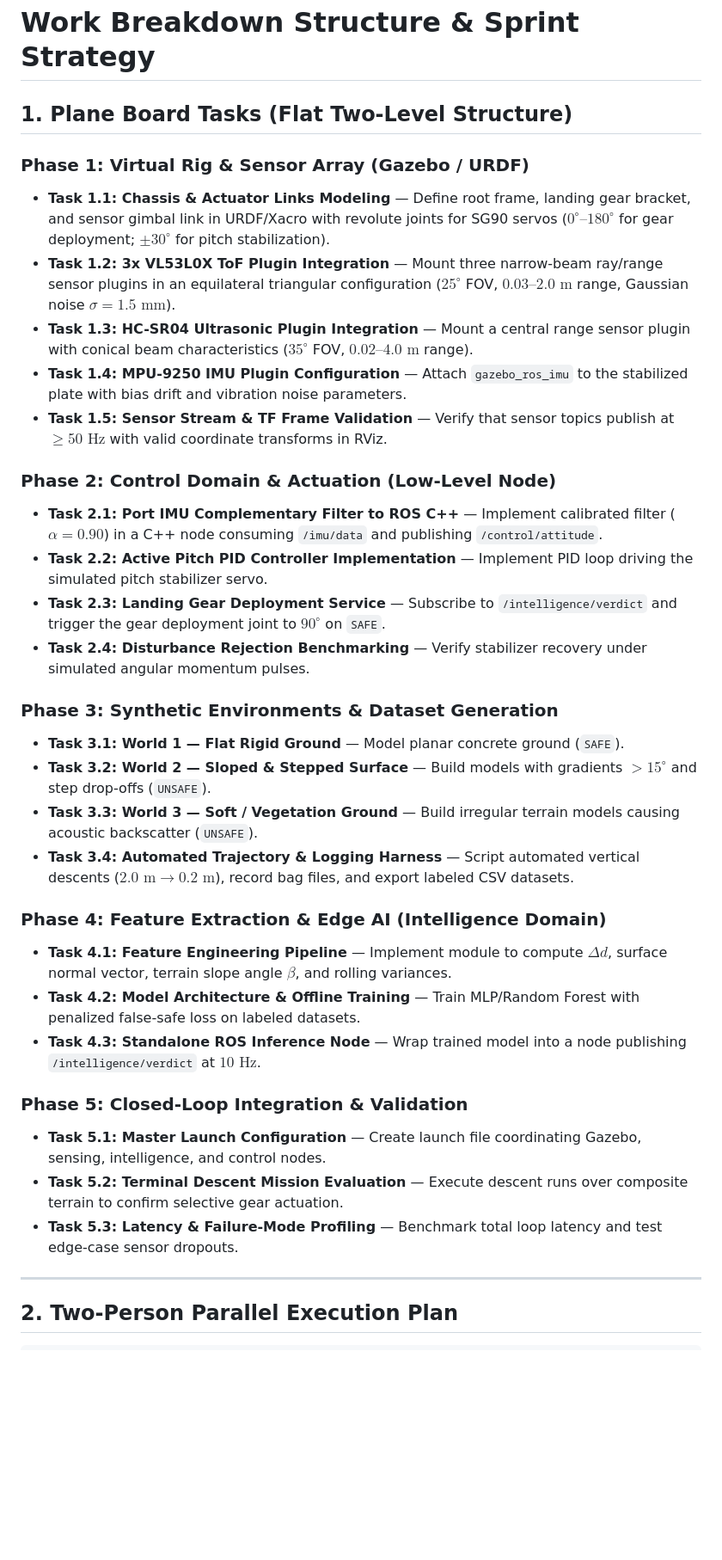
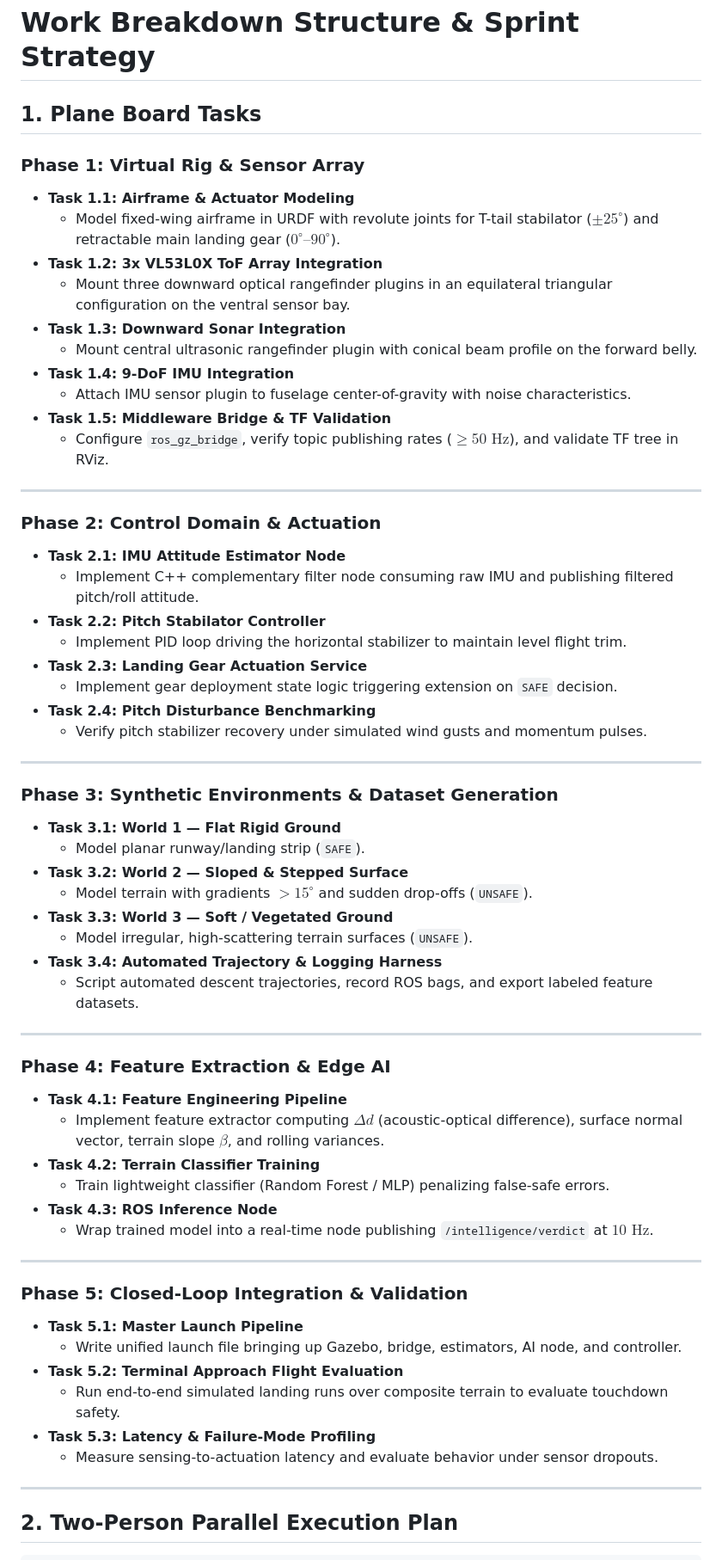
Before and after one commit to AndrewManitsas/LandingGearController, a Markdown page: docs/work_breakdown.md, the part around one of its changes. Shown at 86% size. Drawn GitHub-style; blank space fills up the shorter version.

Commit message:
update work breakdown documentation

```diff
--- a/docs/work_breakdown.md
+++ b/docs/work_breakdown.md
@@ -1,35 +1,62 @@
 # Work Breakdown Structure & Sprint Strategy
 
-## 1. Plane Board Tasks (Flat Two-Level Structure)
+## 1. Plane Board Tasks
 
-### Phase 1: Virtual Rig & Sensor Array (Gazebo / URDF)
-* **Task 1.1: Chassis & Actuator Links Modeling** — Define root frame, landing gear bracket, and sensor gimbal link in URDF/Xacro with revolute joints for SG90 servos ($0^\circ\text{--}180^\circ$ for gear deployment; $\pm 30^\circ$ for pitch stabilization).
-* **Task 1.2: 3x VL53L0X ToF Plugin Integration** — Mount three narrow-beam ray/range sensor plugins in an equilateral triangular configuration ($25^\circ$ FOV, $0.03\text{--}2.0\text{ m}$ range, Gaussian noise $\sigma = 1.5\text{ mm}$).
-* **Task 1.3: HC-SR04 Ultrasonic Plugin Integration** — Mount a central range sensor plugin with conical beam characteristics ($35^\circ$ FOV, $0.02\text{--}4.0\text{ m}$ range).
-* **Task 1.4: MPU-9250 IMU Plugin Configuration** — Attach `gazebo_ros_imu` to the stabilized plate with bias drift and vibration noise parameters.
-* **Task 1.5: Sensor Stream & TF Frame Validation** — Verify that sensor topics publish at $\ge 50\text{ Hz}$ with valid coordinate transforms in RViz.
+### Phase 1: Virtual Rig & Sensor Array
+* **Task 1.1: Airframe & Actuator Modeling**
+  * Model fixed-wing airframe in URDF with revolute joints for T-tail stabilator ($\pm 25^\circ$) and retractable main landing gear ($0^\circ\text{--}90^\circ$).
+* **Task 1.2: 3x VL53L0X ToF Array Integration**
+  * Mount three downward optical rangefinder plugins in an equilateral triangular configuration on the ventral sensor bay.
+* **Task 1.3: Downward Sonar Integration**
+  * Mount central ultrasonic rangefinder plugin with conical beam profile on the forward belly.
+* **Task 1.4: 9-DoF IMU Integration**
+  * Attach IMU sensor plugin to fuselage center-of-gravity with noise characteristics.
+* **Task 1.5: Middleware Bridge & TF Validation**
+  * Configure `ros_gz_bridge`, verify topic publishing rates ($\ge 50\text{ Hz}$), and validate TF tree in RViz.
 
-### Phase 2: Control Domain & Actuation (Low-Level Node)
-* **Task 2.1: Port IMU Complementary Filter to ROS C++** — Implement calibrated filter ($\alpha = 0.90$) in a C++ node consuming `/imu/data` and publishing `/control/attitude`.
-* **Task 2.2: Active Pitch PID Controller Implementation** — Implement PID loop driving the simulated pitch stabilizer servo.
-* **Task 2.3: Landing Gear Deployment Service** — Subscribe to `/intelligence/verdict` and trigger the gear deployment joint to $90^\circ$ on `SAFE`.
-* **Task 2.4: Disturbance Rejection Benchmarking** — Verify stabilizer recovery under simulated angular momentum pulses.
+---
+
+### Phase 2: Control Domain & Actuation
+* **Task 2.1: IMU Attitude Estimator Node**
+  * Implement C++ complementary filter node consuming raw IMU and publishing filtered pitch/roll attitude.
+* **Task 2.2: Pitch Stabilator Controller**
+  * Implement PID loop driving the horizontal stabilizer to maintain level flight trim.
+* **Task 2.3: Landing Gear Actuation Service**
+  * Implement gear deployment state logic triggering extension on `SAFE` decision.
+* **Task 2.4: Pitch Disturbance Benchmarking**
+  * Verify pitch stabilizer recovery under simulated wind gusts and momentum pulses.
+
+---
 
 ### Phase 3: Synthetic Environments & Dataset Generation
-* **Task 3.1: World 1 — Flat Rigid Ground** — Model planar concrete ground (`SAFE`).
-* **Task 3.2: World 2 — Sloped & Stepped Surface** — Build models with gradients $>15^\circ$ and step drop-offs (`UNSAFE`).
-* **Task 3.3: World 3 — Soft / Vegetation Ground** — Build irregular terrain models causing acoustic backscatter (`UNSAFE`).
-* **Task 3.4: Automated Trajectory & Logging Harness** — Script automated vertical descents ($2.0\text{ m} \to 0.2\text{ m}$), record bag files, and export labeled CSV datasets.
+* **Task 3.1: World 1 — Flat Rigid Ground**
+  * Model planar runway/landing strip (`SAFE`).
+* **Task 3.2: World 2 — Sloped & Stepped Surface**
+  * Model terrain with gradients $>15^\circ$ and sudden drop-offs (`UNSAFE`).
+* **Task 3.3: World 3 — Soft / Vegetated Ground**
+  * Model irregular, high-scattering terrain surfaces (`UNSAFE`).
+* **Task 3.4: Automated Trajectory & Logging Harness**
+  * Script automated descent trajectories, record ROS bags, and export labeled feature datasets.
 
-### Phase 4: Feature Extraction & Edge AI (Intelligence Domain)
-* **Task 4.1: Feature Engineering Pipeline** — Implement module to compute $\Delta d$, surface normal vector, terrain slope angle $\beta$, and rolling variances.
-* **Task 4.2: Model Architecture & Offline Training** — Train MLP/Random Forest with penalized false-safe loss on labeled datasets.
-* **Task 4.3: Standalone ROS Inference Node** — Wrap trained model into a node publishing `/intelligence/verdict` at $10\text{ Hz}$.
+---
+
+### Phase 4: Feature Extraction & Edge AI
+* **Task 4.1: Feature Engineering Pipeline**
+  * Implement feature extractor computing $\Delta d$ (acoustic-optical difference), surface normal vector, terrain slope $\beta$, and rolling variances.
+* **Task 4.2: Terrain Classifier Training**
+  * Train lightweight classifier (Random Forest / MLP) penalizing false-safe errors.
+* **Task 4.3: ROS Inference Node**
+  * Wrap trained model into a real-time node publishing `/intelligence/verdict` at $10\text{ Hz}$.
+
+---
 
 ### Phase 5: Closed-Loop Integration & Validation
-* **Task 5.1: Master Launch Configuration** — Create launch file coordinating Gazebo, sensing, intelligence, and control nodes.
-* **Task 5.2: Terminal Descent Mission Evaluation** — Execute descent runs over composite terrain to confirm selective gear actuation.
-* **Task 5.3: Latency & Failure-Mode Profiling** — Benchmark total loop latency and test edge-case sensor dropouts.
+* **Task 5.1: Master Launch Pipeline**
+  * Write unified launch file bringing up Gazebo, bridge, estimators, AI node, and controller.
+* **Task 5.2: Terminal Approach Flight Evaluation**
+  * Run end-to-end simulated landing runs over composite terrain to evaluate touchdown safety.
+* **Task 5.3: Latency & Failure-Mode Profiling**
+  * Measure sensing-to-actuation latency and evaluate behavior under sensor dropouts.
 
 ---
 
```
Also changed, not shown: other parts of docs/work_breakdown.md (+2 -6 lines), config/README.md (added, +38 -0 lines).
